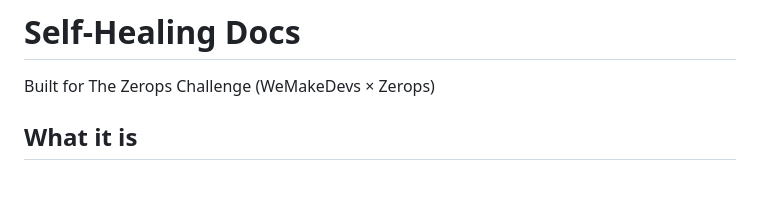
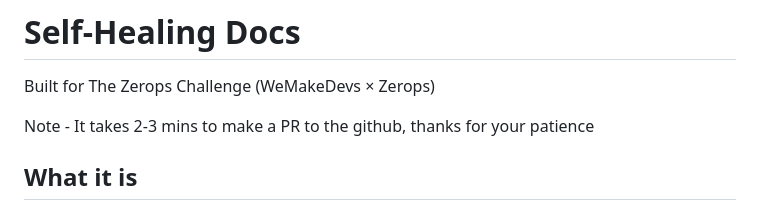
Before and after one commit to chaitralikakde/self-healing-docs, a Markdown page: README.md, the part around the change. GitHub-like rendering; blank space fills up the shorter version.

Commit message:
Update README with PR processing time note
Added note about PR processing time.

```diff
--- a/README.md
+++ b/README.md
@@ -1,6 +1,8 @@
 # Self-Healing Docs
 
 Built for The Zerops Challenge (WeMakeDevs × Zerops)
+
+Note - It takes 2-3 mins to make a PR to the github, thanks for your patience
 
 
 ## What it is
```
